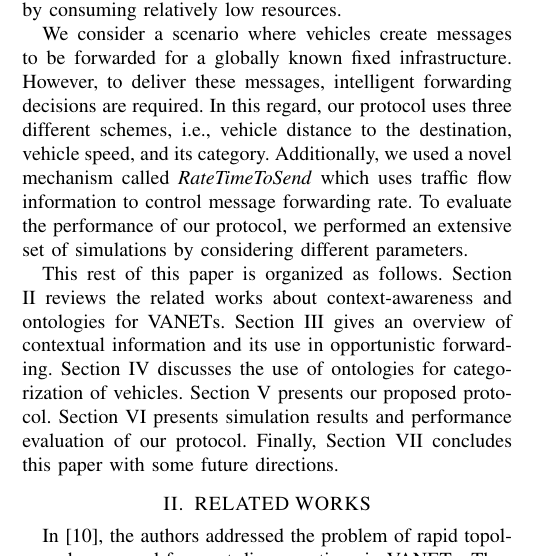
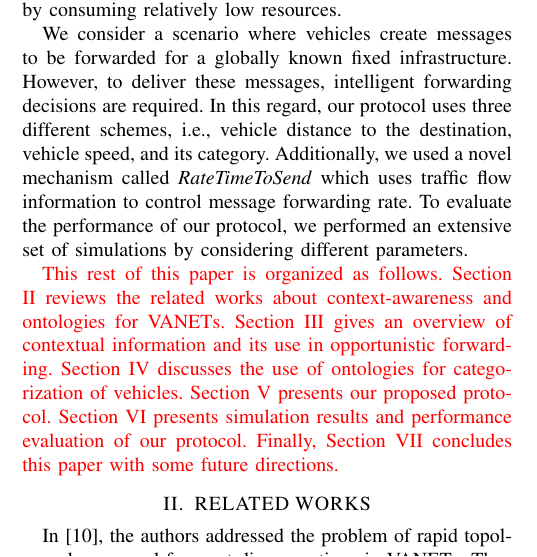
Before and after one commit to ryuuzaki42/paper_01_mestrado, a LaTeX paper (paperITSC.tex): part of one column of page 1 of 7, cut so that both start at the same text. Compiled offline with pdfLaTeX.

Commit message:
red "paper organized"

```diff
--- a/paperITSC.tex
+++ b/paperITSC.tex
@@ -63,7 +63,7 @@ Motivated by the works presented in \cite{Yokoyama_2014, ullahadvertising, Ullah
 
 We consider a scenario where vehicles create messages to be forwarded for a globally known fixed infrastructure. However, to deliver these messages, intelligent forwarding decisions are required. In this regard, our protocol uses three different schemes, i.e., vehicle distance to the destination, vehicle speed, and its category. Additionally, we used a novel mechanism called \emph{RateTimeToSend} which uses traffic flow information to control message forwarding rate. To evaluate the performance of our protocol, we performed an extensive set of simulations by considering different parameters.
 
-This rest of this paper is organized as follows. Section II reviews the related works about context-awareness and ontologies for VANETs. Section III gives an overview of contextual information and its use in opportunistic forwarding. Section IV discusses the use of ontologies for categorization of vehicles. Section V presents our proposed protocol. Section VI presents simulation results and performance evaluation of our protocol. Finally, Section VII concludes this paper with some future directions.
+\textcolor{red}{This rest of this paper is organized as follows. Section II reviews the related works about context-awareness and ontologies for VANETs. Section III gives an overview of contextual information and its use in opportunistic forwarding. Section IV discusses the use of ontologies for categorization of vehicles. Section V presents our proposed protocol. Section VI presents simulation results and performance evaluation of our protocol. Finally, Section VII concludes this paper with some future directions.}
 
 \section{RELATED WORKS}
 
```
